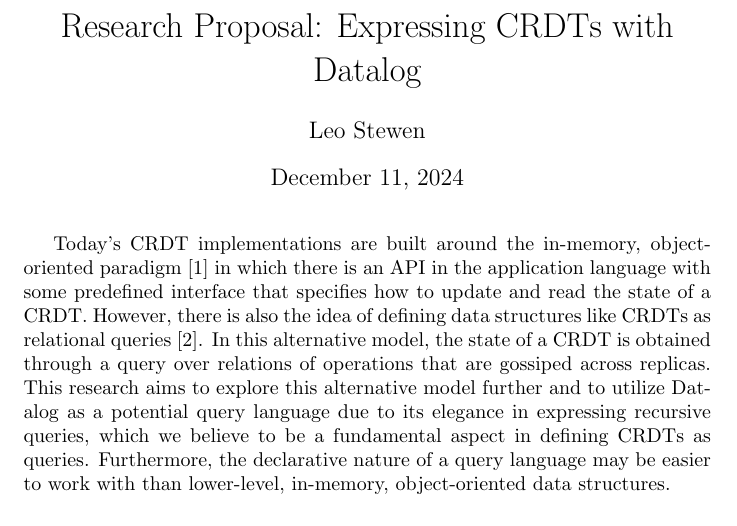
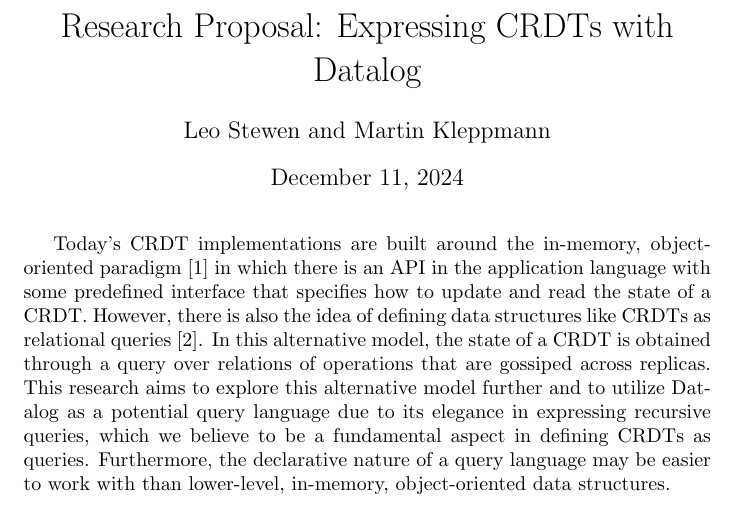
Before and after one commit to lstwn/masterthesis, a LaTeX document (proposal/main.tex): part of page 1 of 12, cut so that both start at the same text. Compiled offline with pdfLaTeX.

Commit message:
add martin as author of the proposal

```diff
--- a/proposal/main.tex
+++ b/proposal/main.tex
@@ -82,7 +82,7 @@
 \begin{document}
 
 \title{Research Proposal: Expressing CRDTs with Datalog}
-\author{Leo Stewen}
+\author{Leo Stewen and Martin Kleppmann}
 
 \maketitle
 
```
